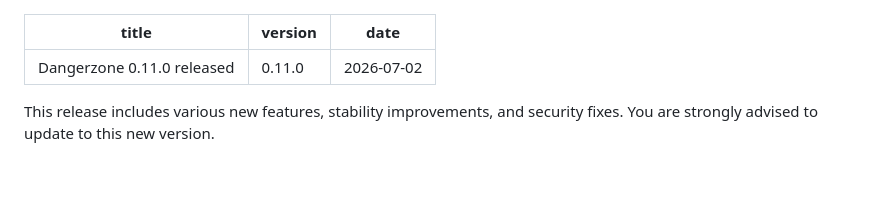
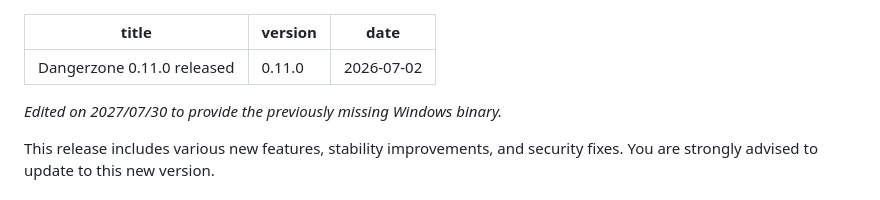
Before and after one commit to freedomofpress/dangerzone.rocks, a Markdown page: src/news/2026-07-02-0.11.0.md, the part around the change. Drawn GitHub-style; blank space fills up the shorter version.

Commit message:
Add a note about windows binaries

```diff
--- a/src/news/2026-07-02-0.11.0.md
+++ b/src/news/2026-07-02-0.11.0.md
@@ -3,6 +3,8 @@ title: Dangerzone 0.11.0 released
 version: 0.11.0
 date: 2026-07-02
 ---
+
+*Edited on 2027/07/30 to provide the previously missing Windows binary.*
 
 This release includes various new features, stability improvements, and security fixes. You are strongly advised to update to this new version.
 
```
